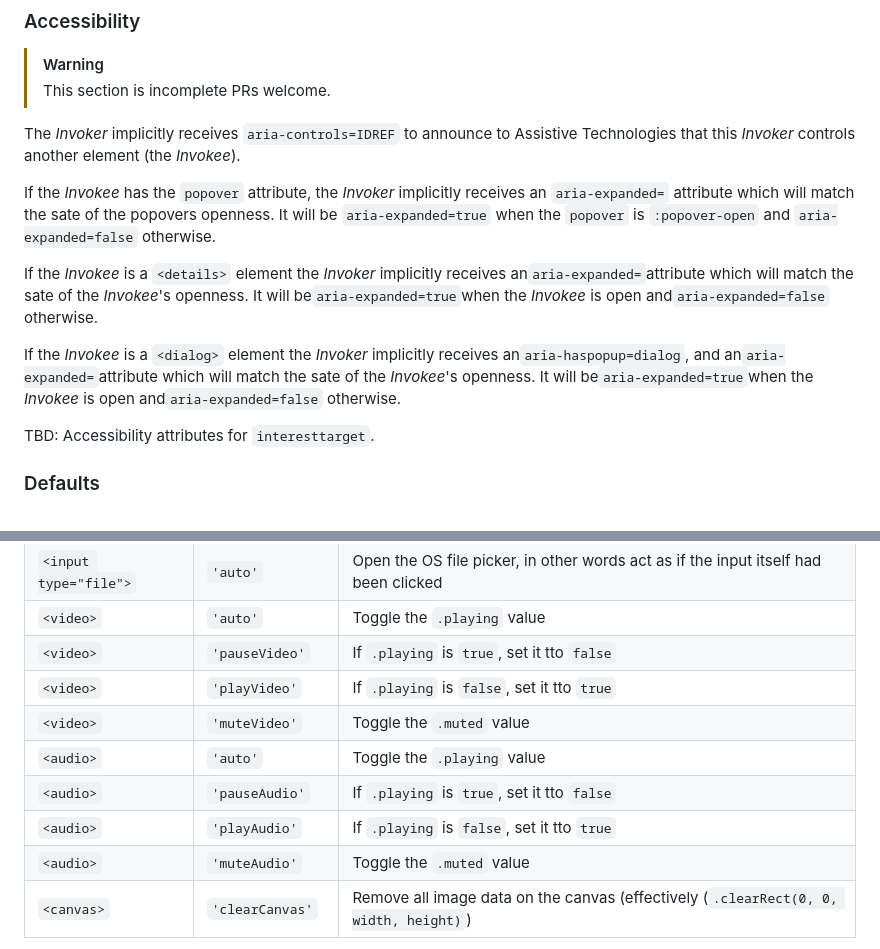
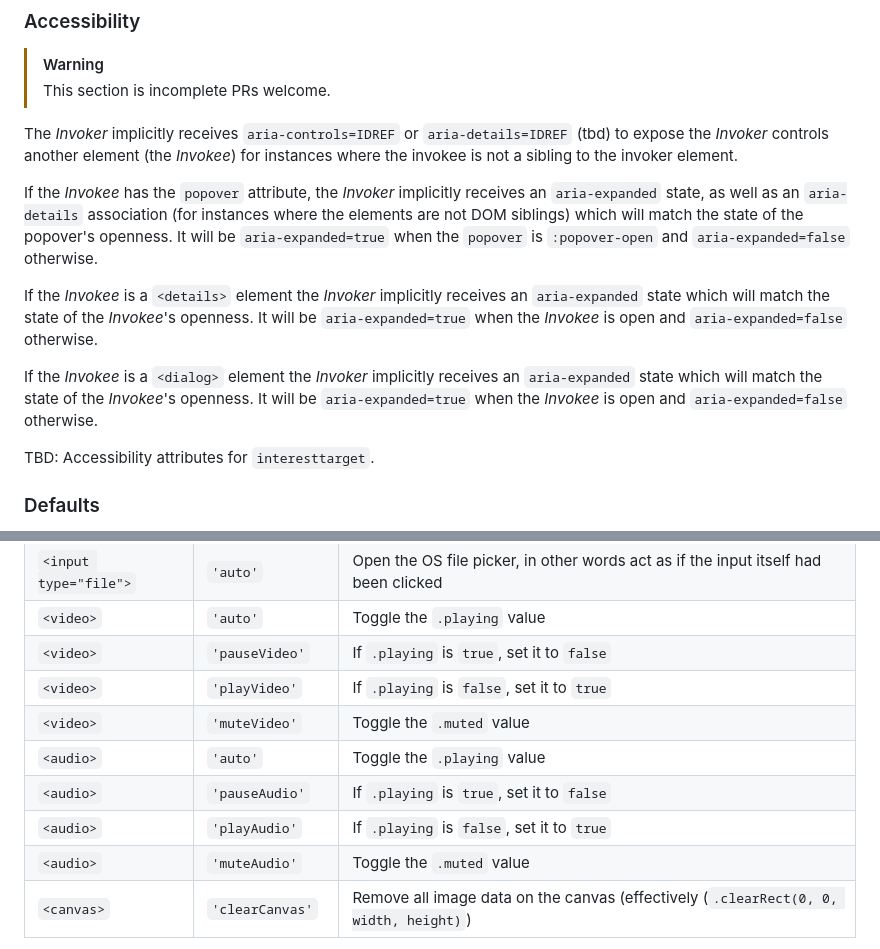
Before and after one commit to keithamus/invokers-polyfill, a Markdown page: README.md, 2 parts joined by grey strips. GitHub-like rendering.

Commit message:
modifications to a11y section
make note that mention of aria-controls should be considered TBD. Adds mention of aria-details as that may be more likely to be used, as it is used with popover now. Added in mention of that to the section talking about popovers.

Fixed a number of typos.

Removed mention of aria-haspopup=dialog.  It's use is debatable in its usefulness.

```diff
--- a/README.md
+++ b/README.md
@@ -304,23 +304,24 @@ event handlers to the Interest elements.
 > [!WARNING]
 > This section is incomplete PRs welcome.
 
-The _Invoker_ implicitly receives `aria-controls=IDREF` to announce to Assistive
-Technologies that this _Invoker_ controls another element (the _Invokee_).
+The _Invoker_ implicitly receives `aria-controls=IDREF` or `aria-details=IDREF` (tbd)
+to expose the _Invoker_ controls another element (the _Invokee_) for instances
+where the invokee is not a sibling to the invoker element.
 
 If the _Invokee_ has the `popover` attribute, the _Invoker_ implicitly receives
-an `aria-expanded=` attribute which will match the sate of the popovers
+an `aria-expanded` state, as well as an `aria-details` association (for instances where
+the elements are not DOM siblings) which will match the state of the popover's
 openness. It will be `aria-expanded=true` when the `popover` is `:popover-open`
 and `aria-expanded=false` otherwise.
 
 If the _Invokee_ is a `<details>` element the _Invoker_ implicitly receives
-an`aria-expanded=`attribute which will match the sate of the _Invokee_'s
-openness. It will be`aria-expanded=true`when the _Invokee_ is open
-and`aria-expanded=false` otherwise.
+an `aria-expanded` state which will match the state of the _Invokee_'s
+openness. It will be `aria-expanded=true` when the _Invokee_ is open
+and `aria-expanded=false` otherwise.
 
 If the _Invokee_ is a `<dialog>` element the _Invoker_ implicitly receives
-an`aria-haspopup=dialog`, and an`aria-expanded=`attribute which will match the
-sate of the _Invokee_'s openness. It will be`aria-expanded=true`when the
-_Invokee_ is open and`aria-expanded=false` otherwise.
+an `aria-expanded` state which will match the state of the _Invokee_'s openness.
+It will be `aria-expanded=true` when the _Invokee_ is open and `aria-expanded=false` otherwise.
 
 TBD: Accessibility attributes for `interesttarget`.
 
@@ -343,12 +344,12 @@ following. Note that this list is ordered and higher rules take precedence:
 | `<details>`           | `'closeDetails'` | If the `<details>` is `open`, then close it                                         |
 | `<input type="file">` | `'auto'`         | Open the OS file picker, in other words act as if the input itself had been clicked |
 | `<video>`             | `'auto'`         | Toggle the `.playing` value                                                         |
-| `<video>`             | `'pauseVideo'`   | If `.playing` is `true`, set it tto `false`                                         |
-| `<video>`             | `'playVideo'`    | If `.playing` is `false`, set it tto `true`                                         |
+| `<video>`             | `'pauseVideo'`   | If `.playing` is `true`, set it to `false`                                         |
+| `<video>`             | `'playVideo'`    | If `.playing` is `false`, set it to `true`                                         |
 | `<video>`             | `'muteVideo'`    | Toggle the `.muted` value                                                           |
 | `<audio>`             | `'auto'`         | Toggle the `.playing` value                                                         |
-| `<audio>`             | `'pauseAudio'`   | If `.playing` is `true`, set it tto `false`                                         |
-| `<audio>`             | `'playAudio'`    | If `.playing` is `false`, set it tto `true`                                         |
+| `<audio>`             | `'pauseAudio'`   | If `.playing` is `true`, set it to `false`                                         |
+| `<audio>`             | `'playAudio'`    | If `.playing` is `false`, set it to `true`                                         |
 | `<audio>`             | `'muteAudio'`    | Toggle the `.muted` value                                                           |
 | `<canvas>`            | `'clearCanvas'`  | Remove all image data on the canvas (effectively (`.clearRect(0, 0, width, height)`)|
 
```
